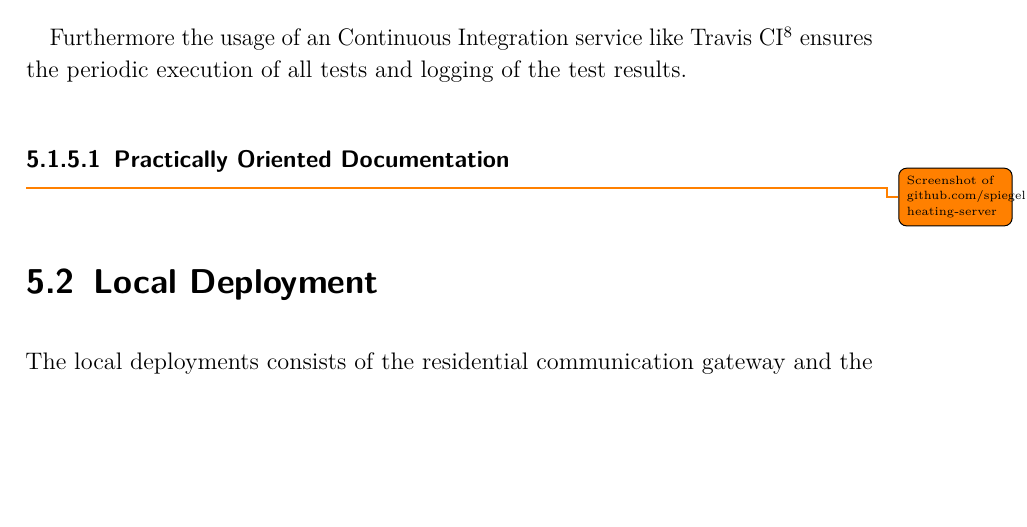
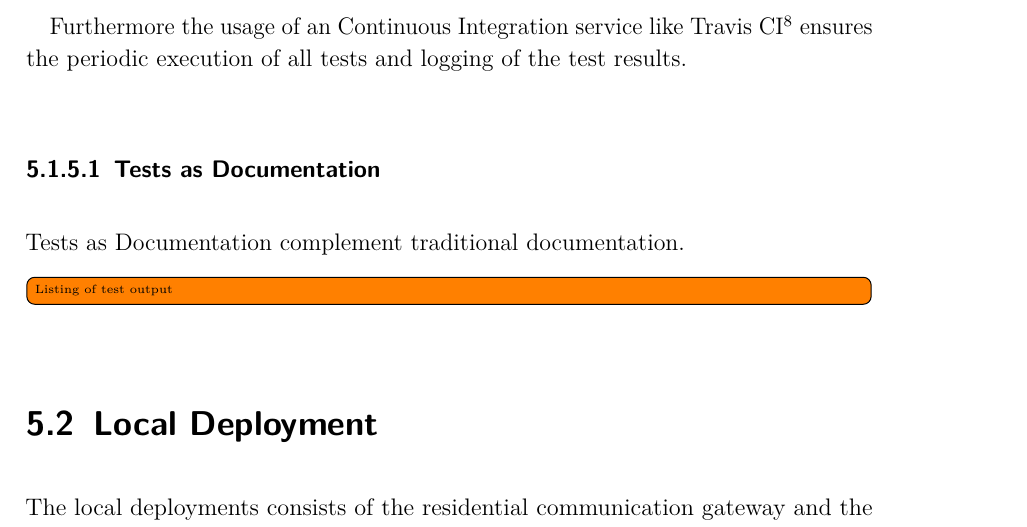
Before and after one commit to spiegelm/smart-heating-report, a LaTeX thesis (thesis.tex, which reads sections/infrastructure.tex): part of page 23 of 37, cut so that both start at the same text, the shorter picture padded with empty space. Compiled offline with pdfLaTeX.

Commit message:
Tests as Documentation

```diff
--- a/sections/infrastructure.tex
+++ b/sections/infrastructure.tex
@@ -126,9 +126,11 @@ Automated software testing is an important part of this project. Django and also
 
 Furthermore the usage of an Continuous Integration service like Travis CI\footnote{\url{https://travis-ci.org/}} ensures the periodic execution of all tests and logging of the test results.
 
-\subsubsection{Practically Oriented Documentation}
+\subsubsection{Tests as Documentation}
 
-\todo{Screenshot of github.com/spiegelm/smart-heating-server}
+Tests as Documentation complement traditional documentation.
+
+\todo[inline]{Listing of test output}
 
 \section{Local Deployment}
 \label{sec:local_infrastructure}
```
